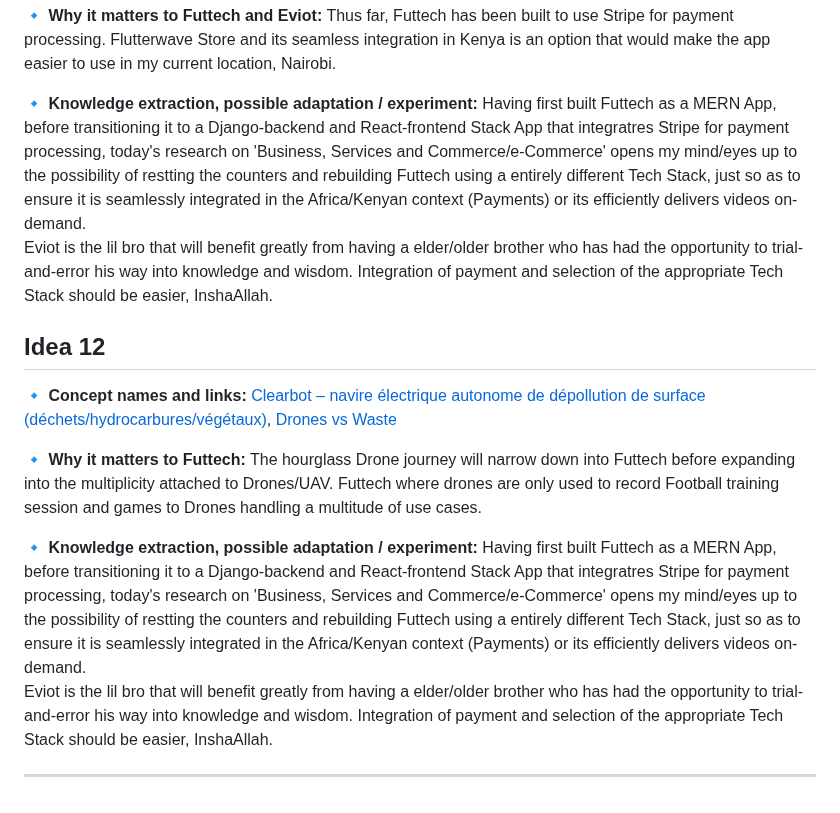
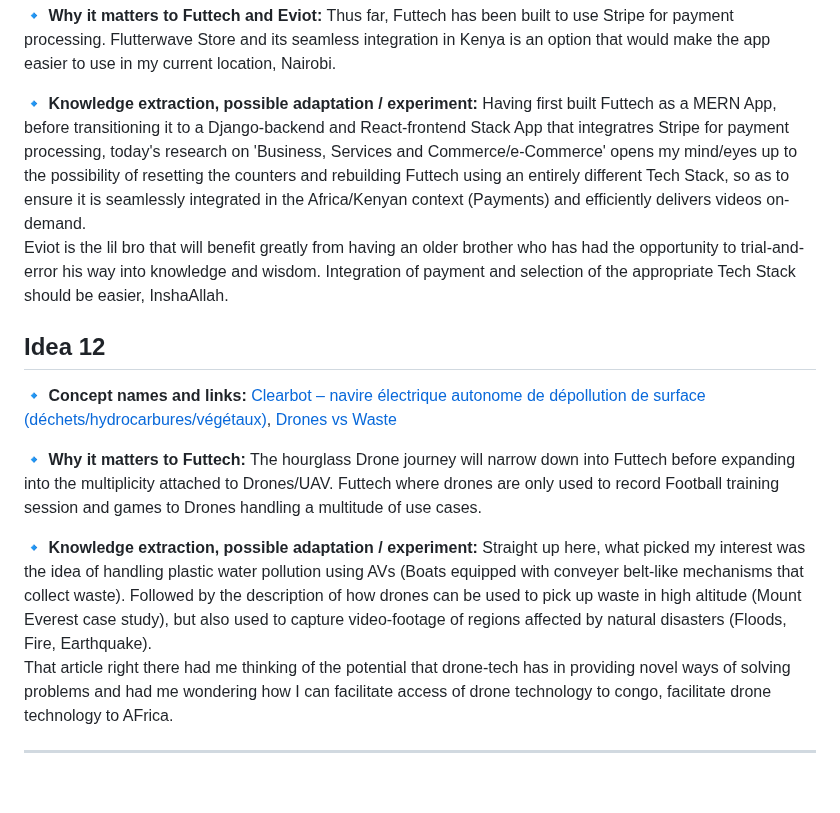
Before and after one commit to kal-kyokya/kal-kyokya, a Markdown page: upWork/Chercheur pour une plateforme d'innovation mondiale/Researcher Notebook.md, the part around the change. Drawn GitHub-style.

Commit message:
Extract knowledge and wisdom from the Automated Vehicle (Drone vs Waste) idea.

```diff
--- a/upWork/Chercheur pour une plateforme d'innovation mondiale/Researcher Notebook.md
+++ b/upWork/Chercheur pour une plateforme d'innovation mondiale/Researcher Notebook.md
@@ -148,8 +148,8 @@ Created: {{ 2025-10-07 }}
    Thus far, Futtech has been built to use Stripe for payment processing. Flutterwave Store and its seamless integration in Kenya is an option that would make the app easier to use in my current location, Nairobi.<br />
 
 🔹 **Knowledge extraction, possible adaptation / experiment:**
-   Having first built Futtech as a MERN App, before transitioning it to a Django-backend and React-frontend Stack App that integratres Stripe for payment processing, today's research on 'Business, Services and Commerce/e-Commerce' opens my mind/eyes up to the possibility of restting the counters and rebuilding Futtech using a entirely different Tech Stack, just so as to ensure it is seamlessly integrated in the Africa/Kenyan context (Payments) or its efficiently delivers videos on-demand.<br />
-   Eviot is the lil bro that will benefit greatly from having a elder/older brother who has had the opportunity to trial-and-error his way into knowledge and wisdom. Integration of payment and selection of the appropriate Tech Stack should be easier, InshaAllah.
+   Having first built Futtech as a MERN App, before transitioning it to a Django-backend and React-frontend Stack App that integratres Stripe for payment processing, today's research on 'Business, Services and Commerce/e-Commerce' opens my mind/eyes up to the possibility of resetting the counters and rebuilding Futtech using an entirely different Tech Stack, so as to ensure it is seamlessly integrated in the Africa/Kenyan context (Payments) and efficiently delivers videos on-demand.<br />
+   Eviot is the lil bro that will benefit greatly from having an older brother who has had the opportunity to trial-and-error his way into knowledge and wisdom. Integration of payment and selection of the appropriate Tech Stack should be easier, InshaAllah.
 
 ## Idea 12
 
@@ -160,7 +160,7 @@ Created: {{ 2025-10-07 }}
    The hourglass Drone journey will narrow down into Futtech before expanding into the multiplicity attached to Drones/UAV. Futtech where drones are only used to record Football training session and games to Drones handling a multitude of use cases.<br />
 
 🔹 **Knowledge extraction, possible adaptation / experiment:**
-   Having first built Futtech as a MERN App, before transitioning it to a Django-backend and React-frontend Stack App that integratres Stripe for payment processing, today's research on 'Business, Services and Commerce/e-Commerce' opens my mind/eyes up to the possibility of restting the counters and rebuilding Futtech using a entirely different Tech Stack, just so as to ensure it is seamlessly integrated in the Africa/Kenyan context (Payments) or its efficiently delivers videos on-demand.<br />
-   Eviot is the lil bro that will benefit greatly from having a elder/older brother who has had the opportunity to trial-and-error his way into knowledge and wisdom. Integration of payment and selection of the appropriate Tech Stack should be easier, InshaAllah.
+   Straight up here, what picked my interest was the idea of handling plastic water pollution using AVs (Boats equipped with conveyer belt-like mechanisms that collect waste). Followed by the description of how drones can be used to pick up waste in high altitude (Mount Everest case study), but also used to capture video-footage of regions affected by natural disasters (Floods, Fire, Earthquake).<br />
+   That article right there had me thinking of the potential that drone-tech has in providing novel ways of solving problems and had me wondering how I can facilitate access of drone technology to congo, facilitate drone technology to AFrica.
 
 ---
```
